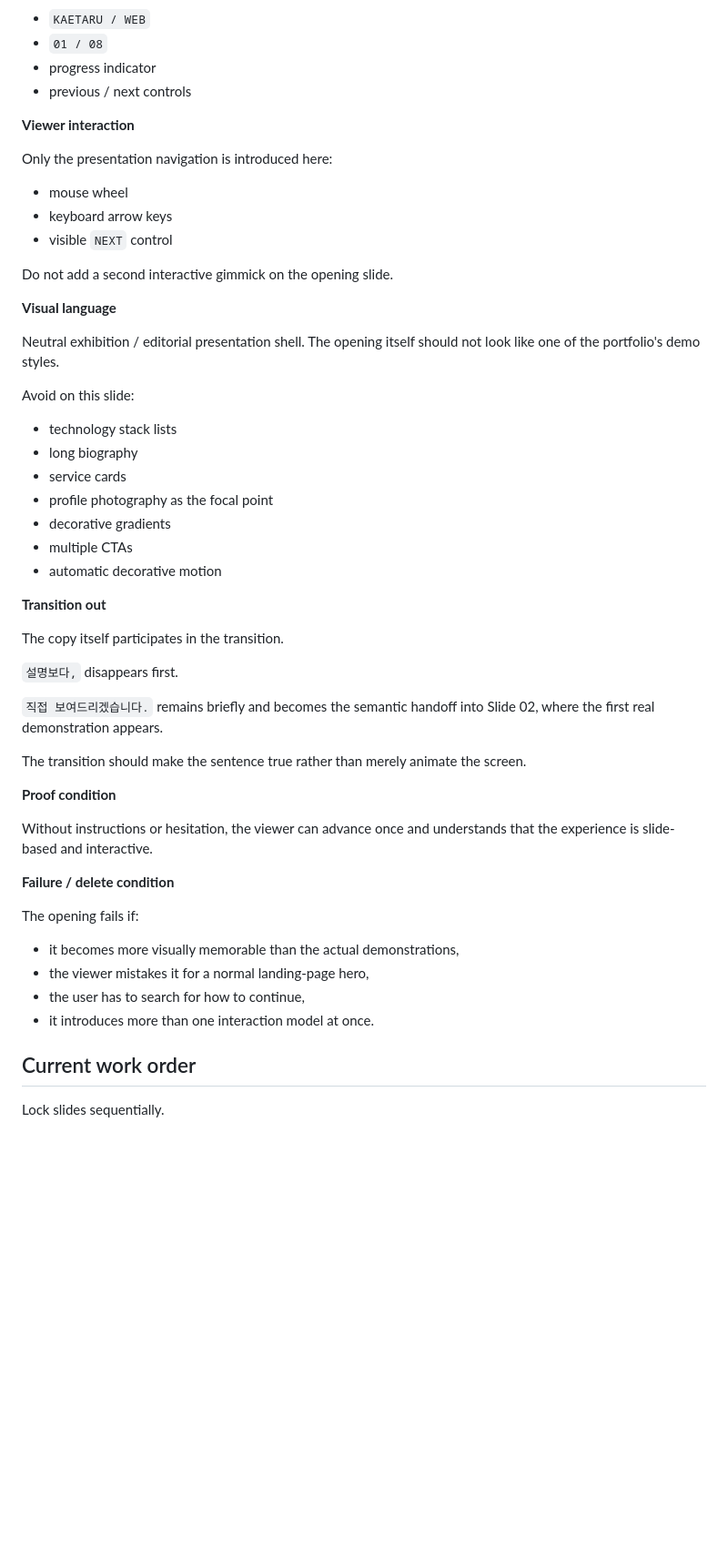
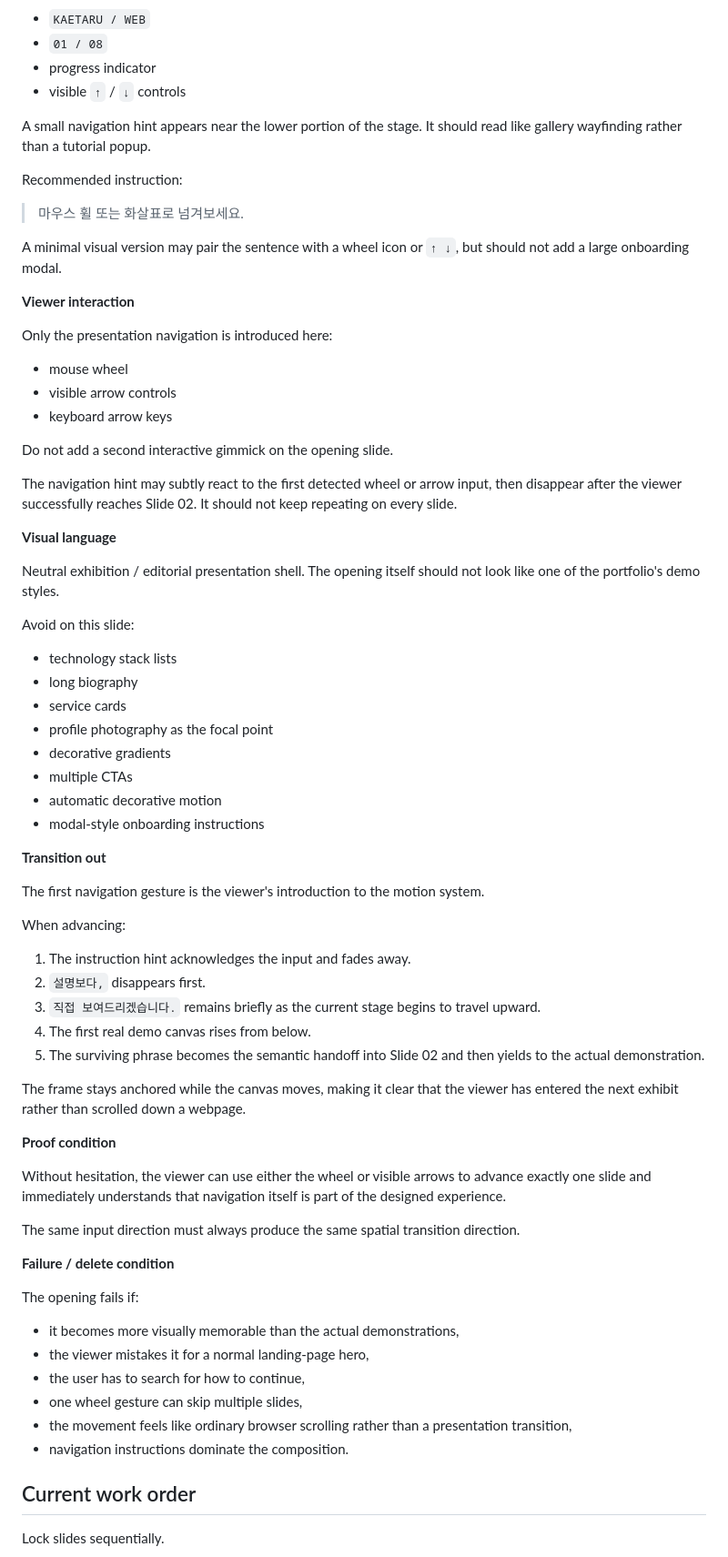
Before and after one commit to Kaetaeru/Common, a Markdown page: website-presentation/STORYBOARD.md, the part around one of its changes. Shown at 91% size. Rendered like a GitHub page; blank space fills up the shorter version.

```diff
--- a/website-presentation/STORYBOARD.md
+++ b/website-presentation/STORYBOARD.md
@@ -240,17 +315,27 @@ Persistent frame visible from the beginning:
 - `KAETARU / WEB`
 - `01 / 08`
 - progress indicator
-- previous / next controls
+- visible `↑` / `↓` controls
+
+A small navigation hint appears near the lower portion of the stage. It should read like gallery wayfinding rather than a tutorial popup.
+
+Recommended instruction:
+
+> 마우스 휠 또는 화살표로 넘겨보세요.
+
+A minimal visual version may pair the sentence with a wheel icon or `↑ ↓`, but should not add a large onboarding modal.
 
 **Viewer interaction**
 
 Only the presentation navigation is introduced here:
 
 - mouse wheel
+- visible arrow controls
 - keyboard arrow keys
-- visible `NEXT` control
 
 Do not add a second interactive gimmick on the opening slide.
+
+The navigation hint may subtly react to the first detected wheel or arrow input, then disappear after the viewer successfully reaches Slide 02. It should not keep repeating on every slide.
 
 **Visual language**
 
@@ -265,20 +350,27 @@ Avoid on this slide:
 - decorative gradients
 - multiple CTAs
 - automatic decorative motion
+- modal-style onboarding instructions
 
 **Transition out**
 
-The copy itself participates in the transition.
+The first navigation gesture is the viewer's introduction to the motion system.
 
-`설명보다,` disappears first.
+When advancing:
 
-`직접 보여드리겠습니다.` remains briefly and becomes the semantic handoff into Slide 02, where the first real demonstration appears.
+1. The instruction hint acknowledges the input and fades away.
+2. `설명보다,` disappears first.
+3. `직접 보여드리겠습니다.` remains briefly as the current stage begins to travel upward.
+4. The first real demo canvas rises from below.
+5. The surviving phrase becomes the semantic handoff into Slide 02 and then yields to the actual demonstration.
 
-The transition should make the sentence true rather than merely animate the screen.
+The frame stays anchored while the canvas moves, making it clear that the viewer has entered the next exhibit rather than scrolled down a webpage.
 
 **Proof condition**
 
-Without instructions or hesitation, the viewer can advance once and understands that the experience is slide-based and interactive.
+Without hesitation, the viewer can use either the wheel or visible arrows to advance exactly one slide and immediately understands that navigation itself is part of the designed experience.
+
+The same input direction must always produce the same spatial transition direction.
 
 **Failure / delete condition**
 
@@ -287,7 +379,9 @@ The opening fails if:
 - it becomes more visually memorable than the actual demonstrations,
 - the viewer mistakes it for a normal landing-page hero,
 - the user has to search for how to continue,
-- it introduces more than one interaction model at once.
+- one wheel gesture can skip multiple slides,
+- the movement feels like ordinary browser scrolling rather than a presentation transition,
+- navigation instructions dominate the composition.
 
 ## Current work order
 
```
Also changed, not shown: other parts of website-presentation/STORYBOARD.md (+79 -4 lines).
